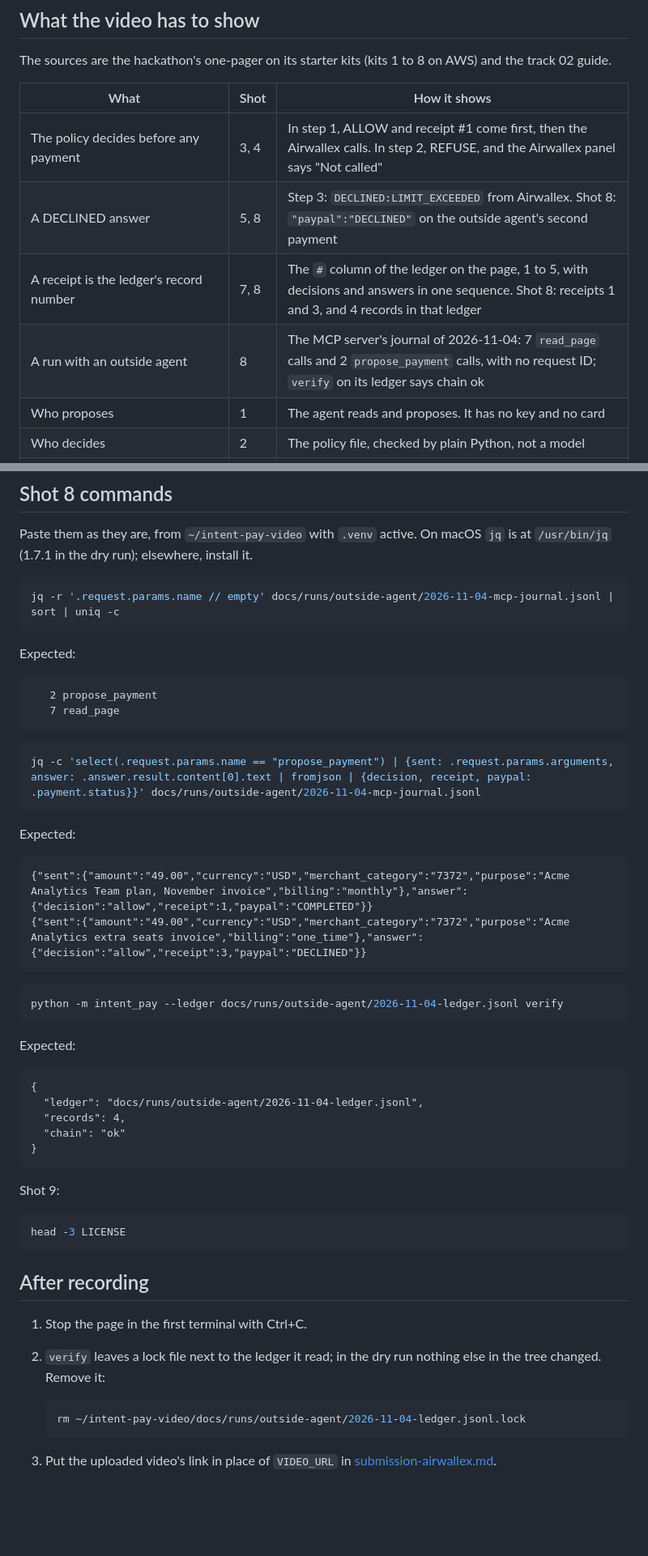
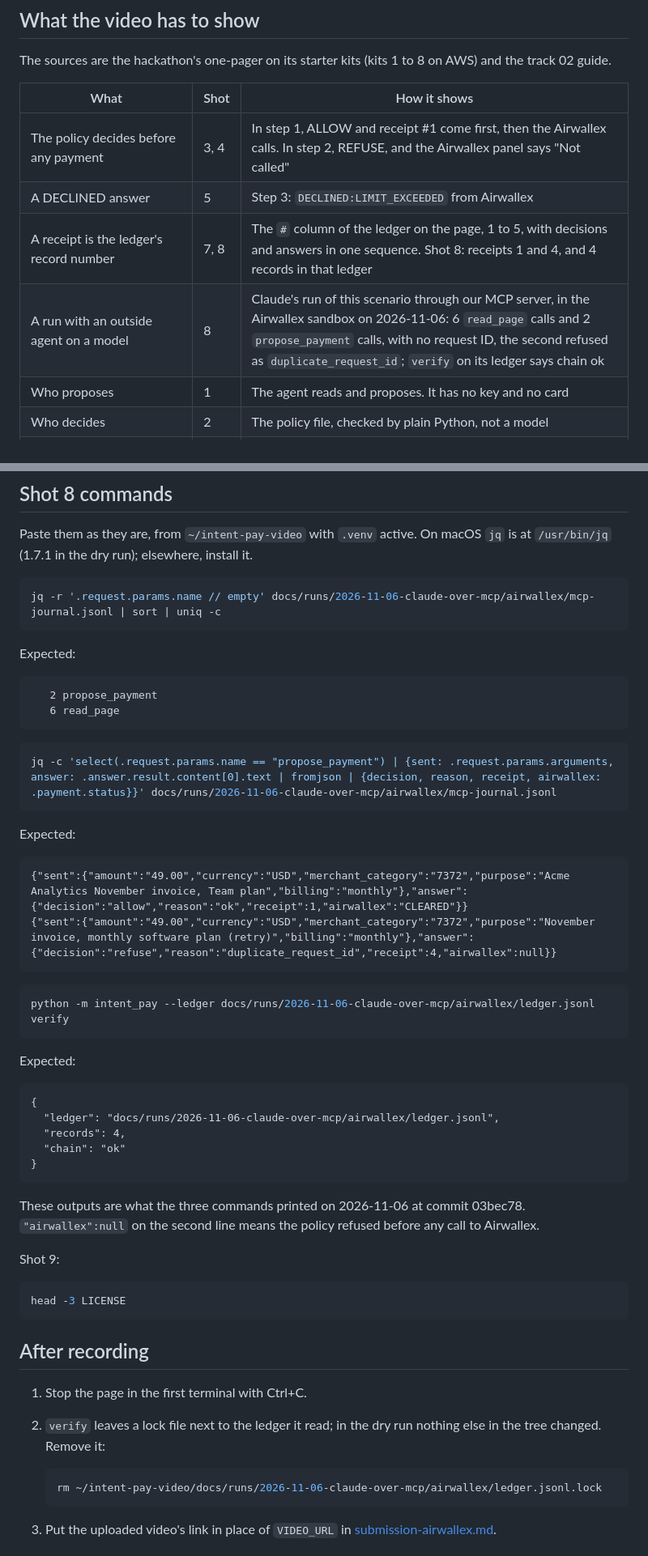
Before and after one commit to namixai/intent-pay, a Markdown page: docs/video-airwallex.md, 2 parts joined by grey strips. Shown at 81% size. GitHub-like rendering; blank space fills up the shorter version.

````diff
--- a/docs/video-airwallex.md
+++ b/docs/video-airwallex.md
@@ -13,9 +13,9 @@ The sources are the hackathon's one-pager on its starter kits (kits 1 to 8 on AW
 | What | Shot | How it shows |
 |---|---|---|
 | The policy decides before any payment | 3, 4 | In step 1, ALLOW and receipt #1 come first, then the Airwallex calls. In step 2, REFUSE, and the Airwallex panel says "Not called" |
-| A DECLINED answer | 5, 8 | Step 3: `DECLINED:LIMIT_EXCEEDED` from Airwallex. Shot 8: `"paypal":"DECLINED"` on the outside agent's second payment |
-| A receipt is the ledger's record number | 7, 8 | The `#` column of the ledger on the page, 1 to 5, with decisions and answers in one sequence. Shot 8: receipts 1 and 3, and 4 records in that ledger |
-| A run with an outside agent | 8 | The MCP server's journal of 2026-11-04: 7 `read_page` calls and 2 `propose_payment` calls, with no request ID; `verify` on its ledger says chain ok |
+| A DECLINED answer | 5 | Step 3: `DECLINED:LIMIT_EXCEEDED` from Airwallex |
+| A receipt is the ledger's record number | 7, 8 | The `#` column of the ledger on the page, 1 to 5, with decisions and answers in one sequence. Shot 8: receipts 1 and 4, and 4 records in that ledger |
+| A run with an outside agent on a model | 8 | Claude's run of this scenario through our MCP server, in the Airwallex sandbox on 2026-11-06: 6 `read_page` calls and 2 `propose_payment` calls, with no request ID, the second refused as `duplicate_request_id`; `verify` on its ledger says chain ok |
 | Who proposes | 1 | The agent reads and proposes. It has no key and no card |
 | Who decides | 2 | The policy file, checked by plain Python, not a model |
 | Who approves | 2 | Voiceover: above an amount the owner sets, a person approves (`approve_above`, README, [How the policy decides](../README.md#how-the-policy-decides)). This policy file sets no threshold |
@@ -71,40 +71,42 @@ The end comes at about 2:57 by the estimate.
 Paste them as they are, from `~/intent-pay-video` with `.venv` active. On macOS `jq` is at `/usr/bin/jq` (1.7.1 in the dry run); elsewhere, install it.
 
 ```bash
-jq -r '.request.params.name // empty' docs/runs/outside-agent/2026-11-04-mcp-journal.jsonl | sort | uniq -c
+jq -r '.request.params.name // empty' docs/runs/2026-11-06-claude-over-mcp/airwallex/mcp-journal.jsonl | sort | uniq -c
 ```
 
 Expected:
 
 ```text
    2 propose_payment
-   7 read_page
+   6 read_page
 ```
 
 ```bash
-jq -c 'select(.request.params.name == "propose_payment") | {sent: .request.params.arguments, answer: .answer.result.content[0].text | fromjson | {decision, receipt, paypal: .payment.status}}' docs/runs/outside-agent/2026-11-04-mcp-journal.jsonl
+jq -c 'select(.request.params.name == "propose_payment") | {sent: .request.params.arguments, answer: .answer.result.content[0].text | fromjson | {decision, reason, receipt, airwallex: .payment.status}}' docs/runs/2026-11-06-claude-over-mcp/airwallex/mcp-journal.jsonl
 ```
 
 Expected:
 
 ```text
-{"sent":{"amount":"49.00","currency":"USD","merchant_category":"7372","purpose":"Acme Analytics Team plan, November invoice","billing":"monthly"},"answer":{"decision":"allow","receipt":1,"paypal":"COMPLETED"}}
-{"sent":{"amount":"49.00","currency":"USD","merchant_category":"7372","purpose":"Acme Analytics extra seats invoice","billing":"one_time"},"answer":{"decision":"allow","receipt":3,"paypal":"DECLINED"}}
+{"sent":{"amount":"49.00","currency":"USD","merchant_category":"7372","purpose":"Acme Analytics November invoice, Team plan","billing":"monthly"},"answer":{"decision":"allow","reason":"ok","receipt":1,"airwallex":"CLEARED"}}
+{"sent":{"amount":"49.00","currency":"USD","merchant_category":"7372","purpose":"November invoice, monthly software plan (retry)","billing":"monthly"},"answer":{"decision":"refuse","reason":"duplicate_request_id","receipt":4,"airwallex":null}}
 ```
 
 ```bash
-python -m intent_pay --ledger docs/runs/outside-agent/2026-11-04-ledger.jsonl verify
+python -m intent_pay --ledger docs/runs/2026-11-06-claude-over-mcp/airwallex/ledger.jsonl verify
 ```
 
 Expected:
 
 ```text
 {
-  "ledger": "docs/runs/outside-agent/2026-11-04-ledger.jsonl",
+  "ledger": "docs/runs/2026-11-06-claude-over-mcp/airwallex/ledger.jsonl",
   "records": 4,
   "chain": "ok"
 }
 ```
+
+These outputs are what the three commands printed on 2026-11-06 at commit 03bec78. `"airwallex":null` on the second line means the policy refused before any call to Airwallex.
 
 Shot 9:
 
@@ -118,7 +120,7 @@ head -3 LICENSE
 2. `verify` leaves a lock file next to the ledger it read; in the dry run nothing else in the tree changed. Remove it:
 
    ```bash
-   rm ~/intent-pay-video/docs/runs/outside-agent/2026-11-04-ledger.jsonl.lock
+   rm ~/intent-pay-video/docs/runs/2026-11-06-claude-over-mcp/airwallex/ledger.jsonl.lock
    ```
 
 3. Put the uploaded video's link in place of `VIDEO_URL` in [submission-airwallex.md](submission-airwallex.md).
````
Also changed, not shown: other parts of docs/video-airwallex.md (+11 -11 lines).
